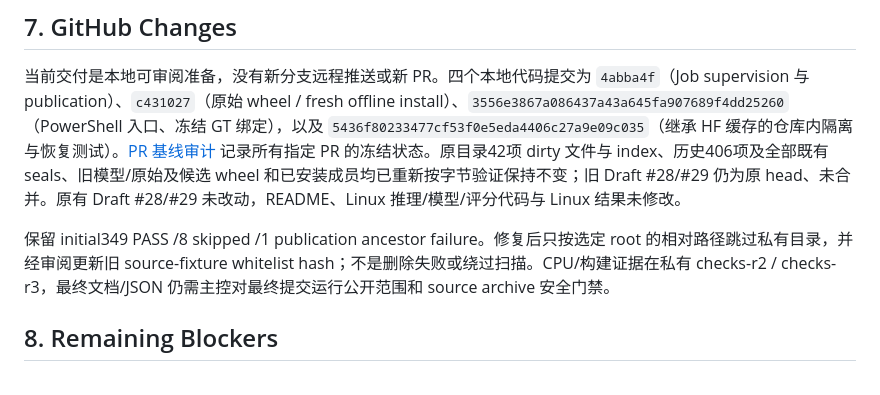
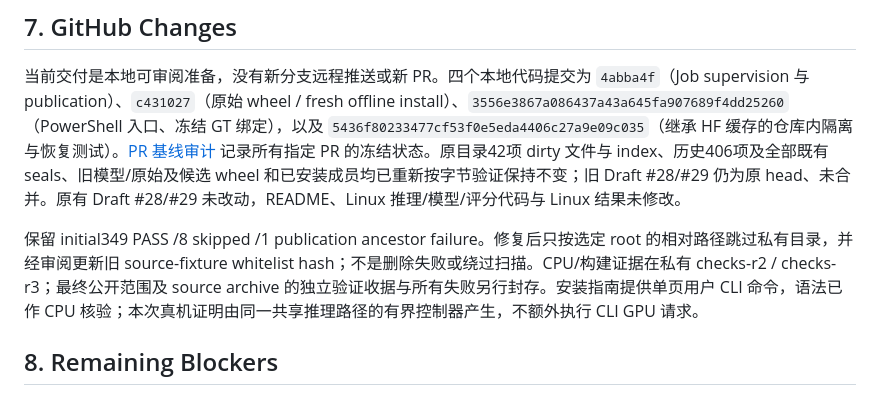
Before and after one commit to AIwork4me/Unlimited-OCR-2-ROCm, a Markdown page: WINDOWS_PRODUCT_DELIVERY_REPORT.md, the part around the change. Rendered like a GitHub page.

```diff
--- a/WINDOWS_PRODUCT_DELIVERY_REPORT.md
+++ b/WINDOWS_PRODUCT_DELIVERY_REPORT.md
@@ -51,7 +51,7 @@ $Wheelhouse = Join-Path $PWD '.b/wh'
 
 当前交付是本地可审阅准备，没有新分支远程推送或新 PR。四个本地代码提交为 `4abba4f`（Job supervision 与 publication）、`c431027`（原始 wheel / fresh offline install）、`3556e3867a086437a43a645fa907689f4dd25260`（PowerShell 入口、冻结 GT 绑定），以及 `5436f80233477cf53f0e5eda4406c27a9e09c035`（继承 HF 缓存的仓库内隔离与恢复测试）。[PR 基线审计](docs/windows/PR_BASELINE_AUDIT.md) 记录所有指定 PR 的冻结状态。原目录42项 dirty 文件与 index、历史406项及全部既有 seals、旧模型/原始及候选 wheel 和已安装成员均已重新按字节验证保持不变；旧 Draft #28/#29 仍为原 head、未合并。原有 Draft #28/#29 未改动，README、Linux 推理/模型/评分代码与 Linux 结果未修改。
 
-保留 initial349 PASS /8 skipped /1 publication ancestor failure。修复后只按选定 root 的相对路径跳过私有目录，并经审阅更新旧 source-fixture whitelist hash；不是删除失败或绕过扫描。CPU/构建证据在私有 checks-r2 / checks-r3，最终文档/JSON 仍需主控对最终提交运行公开范围和 source archive 安全门禁。
+保留 initial349 PASS /8 skipped /1 publication ancestor failure。修复后只按选定 root 的相对路径跳过私有目录，并经审阅更新旧 source-fixture whitelist hash；不是删除失败或绕过扫描。CPU/构建证据在私有 checks-r2 / checks-r3；最终公开范围及 source archive 的独立验证收据与所有失败另行封存。安装指南提供单页用户 CLI 命令，语法已作 CPU 核验；本次真机证明由同一共享推理路径的有界控制器产生，不额外执行 CLI GPU 请求。
 
 ## 8. Remaining Blockers
 
```
Also changed, not shown: docs/windows/WINDOWS_INSTALL_REPRODUCTION.md (+27 -0 lines).
